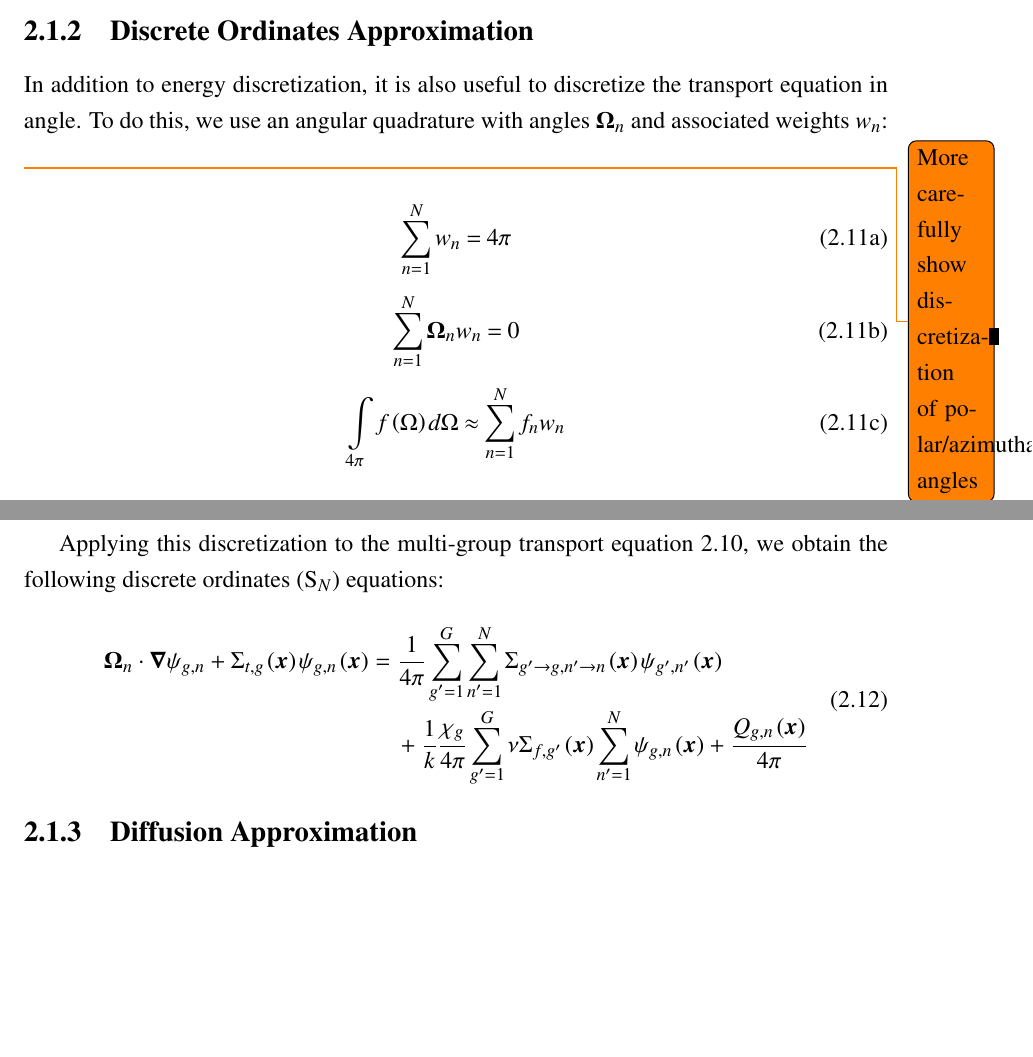
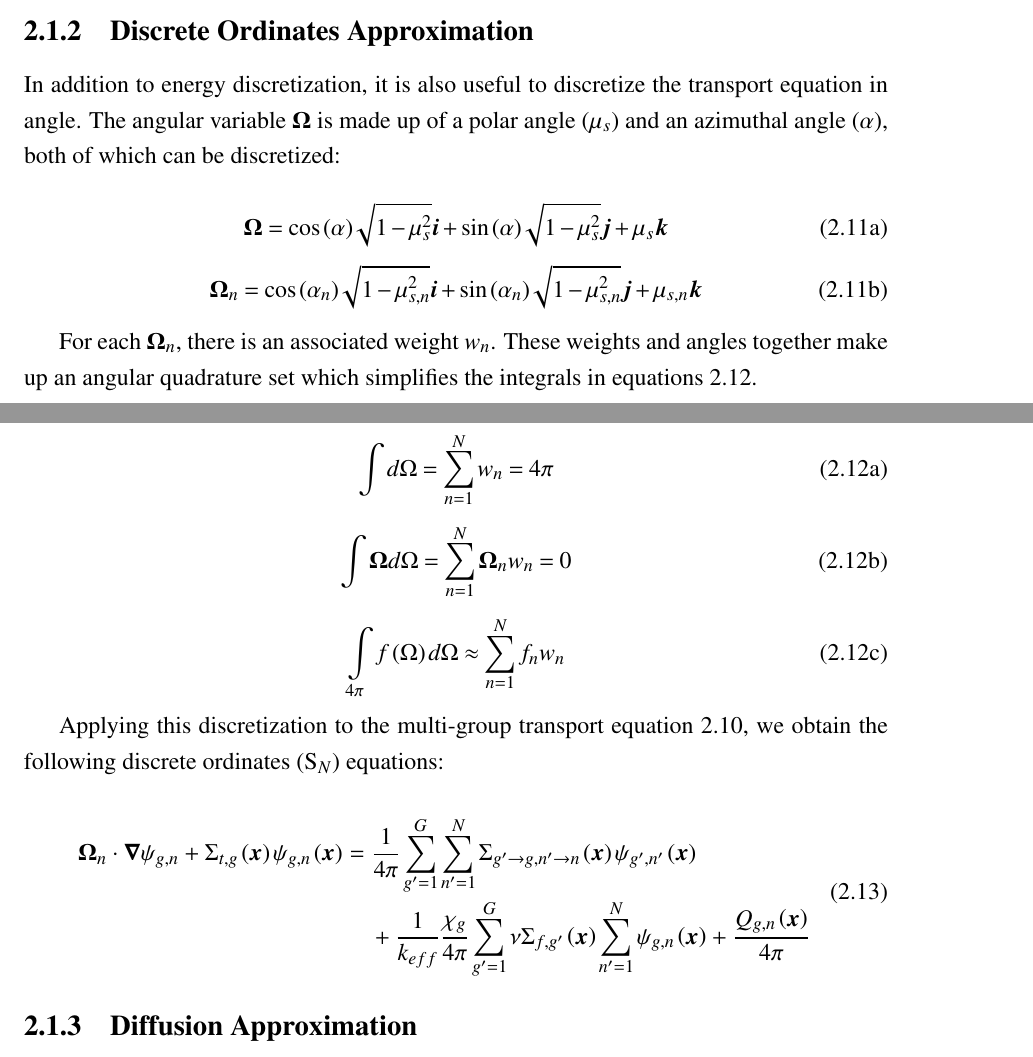
Before and after one commit to aarograh/dissertation, a LaTeX thesis (Prospectus/prospectus.tex, which reads Prospectus/02-transport-methodology.tex): two parts of pages 8 and 9 of 23 before the commit and two parts of pages 8 and 9 of 24 after it, joined at a grey line, cut so that both start at the same text, the shorter picture padded with empty space. Compiled offline with pdfLaTeX.

Commit message:
Cleaned up some notation for mu_s and keff.  Added a little more about Sn.

```diff
--- a/Prospectus/02-transport-methodology.tex
+++ b/Prospectus/02-transport-methodology.tex
@@ -73,15 +72,25 @@ Using the definitions above, equation \ref{e:ssboltzmann} can be operated on by
 
 \subsection{Discrete Ordinates Approximation}
 
-In addition to energy discretization, it is also useful to discretize the transport equation in angle.  To do this, we use an angular quadrature with angles $\bm\Omega_n$ and associated weights $w_n$:
-\todo{More carefully show discretization of polar/azimuthal angles}
+In addition to energy discretization, it is also useful to discretize the transport equation in angle.  The angular variable $\bm\Omega$ is made up of a polar angle ($\mu_s$) and an azimuthal angle ($\alpha$), both of which can be discretized:
 
 \begin{subequations}
 \begin{equation}
-\sum_{n=1}^N w_n = 4\pi
+\bm\Omega = \cos\left(\alpha\right)\sqrt{1-\mu_s^2}\bm i + \sin\left(\alpha\right)\sqrt{1-\mu_s^2}\bm j + \mu_s\bm k
 \end{equation}
 \begin{equation}
-\sum_{n=1}^N \bm\Omega_n w_n = 0
+\bm\Omega_n = \cos\left(\alpha_n\right)\sqrt{1-\mu_{s,n}^2}\bm i + \sin\left(\alpha_n\right)\sqrt{1-\mu_{s,n}^2}\bm j + \mu_{s,n}\bm k
+\end{equation}
+\end{subequations}
+
+For each $\bm\Omega_n$, there is an associated weight $w_n$.  These weights and angles together make up an angular quadrature set which simplifies the integrals in equations \ref{e:quadratureIntegrals}.
+
+\begin{subequations}\label{e:quadratureIntegrals}
+\begin{equation}
+\intop d\Omega = \sum_{n=1}^N w_n = 4\pi
+\end{equation}
+\begin{equation}
+\intop \bm\Omega d\Omega = \sum_{n=1}^N \bm\Omega_n w_n = 0
 \end{equation}
 \begin{equation}
 \intop_{4\pi} f\left(\Omega\right)d\Omega \approx \sum_{n=1}^N f_n w_n
@@ -91,7 +100,7 @@ In addition to energy discretization, it is also useful to discretize the transp
 Applying this discretization to the multi-group transport equation \ref{e:multigroupboltzmann}, we obtain the following discrete ordinates (S$_N$) equations:
 
 \begin{dmath}
-\bm\Omega_n\cdot\bm\nabla\psi_{g,n} + \Sigma_{t,g}\left(\bm x\right)\psi_{g,n}\left(\bm x\right) = {\frac{1}{4\pi}\sum_{g'=1}^G \sum_{n'=1}^N \Sigma_{g'\rightarrow g,n'\rightarrow n}\left(\bm x\right)\psi_{g',n'}\left(\bm x\right)} + {\frac{1}{k}\frac{\chi_g}{4\pi} \sum_{g'=1}^G \nu\Sigma_{f,g'}\left(\bm x\right)\sum_{n'=1}^N \psi_{g,n}\left(\bm x\right)} + \frac{Q_{g,n}\left(\bm x\right)}{4\pi}
+\bm\Omega_n\cdot\bm\nabla\psi_{g,n} + \Sigma_{t,g}\left(\bm x\right)\psi_{g,n}\left(\bm x\right) = {\frac{1}{4\pi}\sum_{g'=1}^G \sum_{n'=1}^N \Sigma_{g'\rightarrow g,n'\rightarrow n}\left(\bm x\right)\psi_{g',n'}\left(\bm x\right)} + {\frac{1}{k_{eff}}\frac{\chi_g}{4\pi} \sum_{g'=1}^G \nu\Sigma_{f,g'}\left(\bm x\right)\sum_{n'=1}^N \psi_{g,n}\left(\bm x\right)} + \frac{Q_{g,n}\left(\bm x\right)}{4\pi}
 \end{dmath}
 
 \subsection{Diffusion Approximation}
```
Also changed, not shown: Prospectus/prospectus.tex (+2 -1 lines), Prospectus/02-transport-methodology.tex (22 more changed lines).
